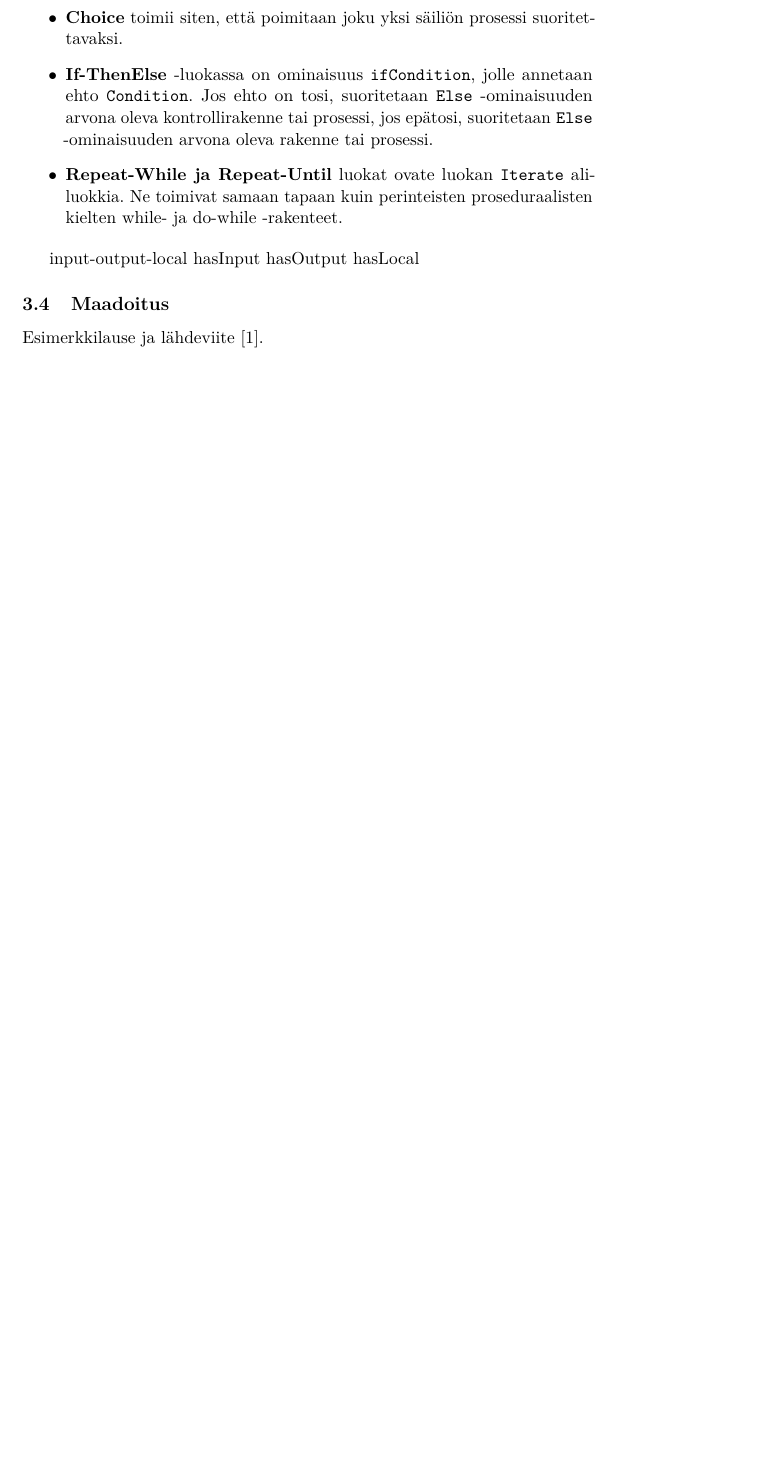
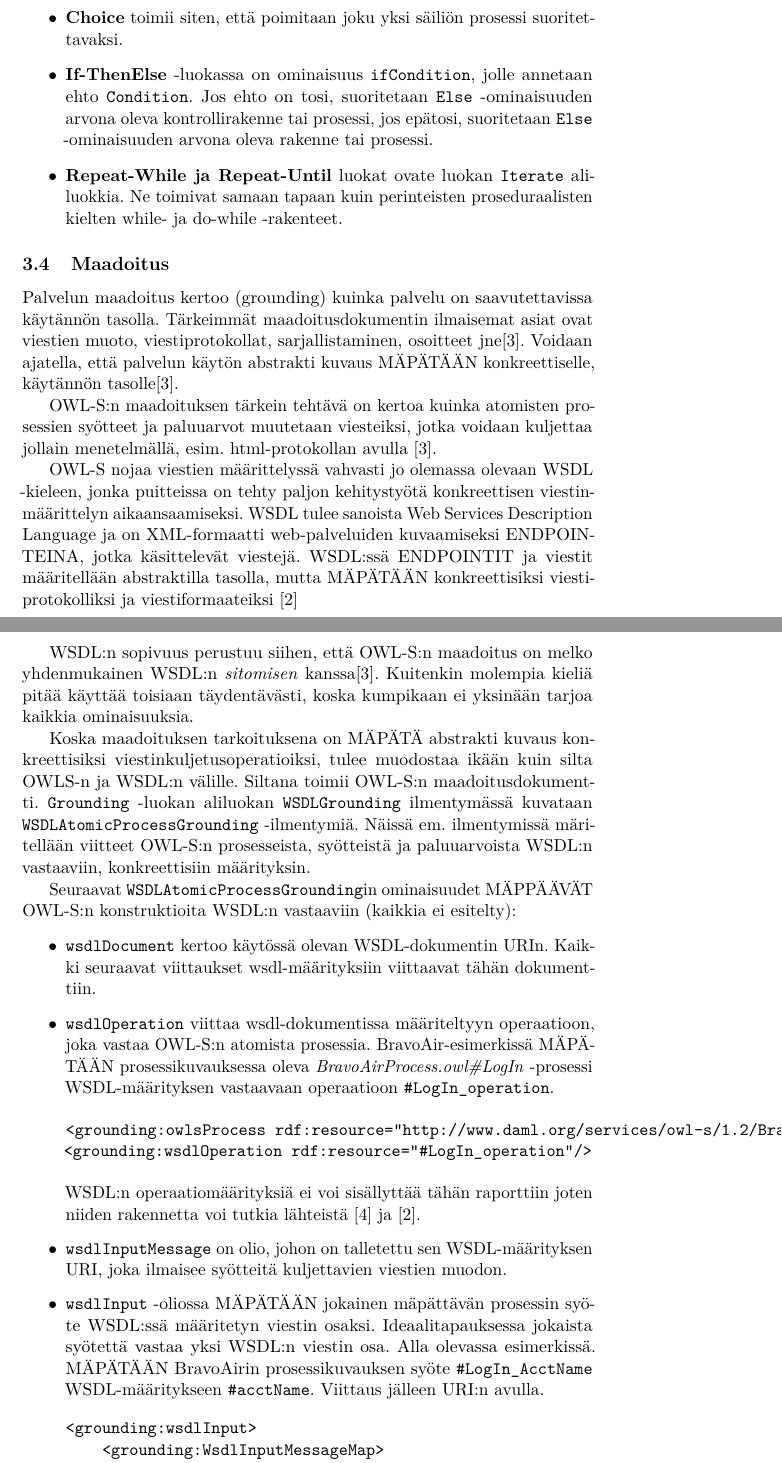
Before and after one commit to hanskompis/OWLS, a LaTeX document (dokumentti/template-fi.tex): part of page 12 of 12 before the commit and two parts of pages 12 and 13 of 14 after it, the two joined at a grey line, cut so that both start at the same text, the shorter picture padded with empty space. The pictures show the PDF file dokumentti/template-fi.pdf that the author committed with the source.

Commit message:
grounding done

```diff
--- a/dokumentti/template-fi.tex
+++ b/dokumentti/template-fi.tex
@@ -400,16 +412,54 @@ Seuraavassa luetellaan OWL-S:n kontrollirakenteita lyhyiden selostusten kera:
 \item \textbf{Repeat-While ja Repeat-Until} luokat ovate luokan \texttt{Iterate} aliluokkia. Ne toimivat samaan tapaan kuin perinteisten proseduraalisten kielten while- ja do-while -rakenteet.
 \end{itemize}
 
+\subsection{Maadoitus}
 
+Palvelun maadoitus kertoo (grounding) kuinka palvelu on saavutettavissa käytännön tasolla. Tärkeimmät maadoitusdokumentin ilmaisemat asiat ovat viestien muoto, viestiprotokollat, sarjallistaminen, osoitteet jne\cite{OWLS}. Voidaan ajatella, että palvelun käytön abstrakti kuvaus MÄPÄTÄÄN  konkreettiselle, käytännön tasolle\cite{OWLS}.
 
-input-output-local
-hasInput hasOutput hasLocal
+OWL-S:n maadoituksen tärkein tehtävä on kertoa kuinka atomisten prosessien syötteet ja paluuarvot muutetaan viesteiksi, jotka voidaan kuljettaa jollain menetelmällä, esim. html-protokollan avulla \cite{OWLS}.
 
+%:
+OWL-S nojaa viestien määrittelyssä vahvasti jo olemassa olevaan WSDL -kieleen, jonka puitteissa on tehty paljon kehitystyötä konkreettisen viestinmäärittelyn aikaansaamiseksi. WSDL tulee sanoista Web Services Description Language ja on XML-formaatti web-palveluiden kuvaamiseksi ENDPOINTEINA, jotka käsittelevät viestejä. WSDL:ssä ENDPOINTIT ja viestit määritellään abstraktilla tasolla, mutta MÄPÄTÄÄN konkreettisiksi viestiprotokolliksi ja viestiformaateiksi \cite{WSDL}
 
-\subsection{Maadoitus}
-% Write some science here.
+WSDL:n sopivuus perustuu siihen, että OWL-S:n maadoitus on melko yhdenmukainen WSDL:n \textit{sitomisen} kanssa\cite{OWLS}. Kuitenkin molempia kieliä pitää käyttää toisiaan täydentävästi, koska kumpikaan ei yksinään tarjoa kaikkia ominaisuuksia.
 
-Esimerkkilause ja lähdeviite~\cite{pitfalls}.
+%\subsubsection{Grounding }
+
+Koska maadoituksen tarkoituksena on MÄPÄTÄ abstrakti kuvaus konkreettisiksi viestinkuljetusoperatioiksi, tulee muodostaa ikään kuin silta OWLS-n ja WSDL:n välille. Siltana toimii OWL-S:n maadoitusdokumentti. \texttt{Grounding} -luokan aliluokan \texttt{WSDLGrounding} ilmentymässä kuvataan \texttt{WSDLAtomicProcessGrounding} -ilmentymiä. Näissä em. ilmentymissä märitellään viitteet OWL-S:n  prosesseista, syötteistä ja paluuarvoista WSDL:n vastaaviin, konkreettisiin määrityksin.
+
+Seuraavat \texttt{WSDLAtomicProcessGrounding}in ominaisuudet MÄPPÄÄVÄT OWL-S:n konstruktioita WSDL:n vastaaviin (kaikkia ei esitelty):
+
+\begin{itemize}
+\item \texttt{wsdlDocument} kertoo käytössä olevan WSDL-dokumentin URIn. Kaikki seuraavat viittaukset wsdl-määrityksiin viittaavat tähän dokumenttiin.
+
+\item \texttt{wsdlOperation} viittaa wsdl-dokumentissa määriteltyyn operaatioon, joka vastaa OWL-S:n  atomista prosessia. BravoAir-esimerkissä MÄPÄTÄÄN
+prosessikuvauksessa oleva \textit{BravoAirProcess.owl\#LogIn} -prosessi WSDL-määrityksen vastaavaan operaatioon \texttt{\#LogIn\_operation}.
+
+\begin{verbatim}
+<grounding:owlsProcess rdf:resource="http://www.daml.org/services/owl-s/1.2/BravoAirProcess.owl#LogIn"/>
+<grounding:wsdlOperation rdf:resource="#LogIn_operation"/>
+\end{verbatim}
+
+WSDL:n operaatiomäärityksiä ei voi sisällyttää tähän raporttiin joten niiden rakennetta voi tutkia lähteistä \cite{daml} ja \cite{WSDL}.
+
+\item \texttt{wsdlInputMessage} on olio, johon on talletettu sen  WSDL-määrityksen URI, joka ilmaisee syötteitä kuljettavien viestien muodon.
+
+\item \texttt{wsdlInput} -oliossa MÄPÄTÄÄN jokainen mäpättävän prosessin syöte WSDL:ssä  määritetyn viestin osaksi. Ideaalitapauksessa jokaista syötettä vastaa yksi WSDL:n viestin osa. Alla olevassa esimerkissä. MÄPÄTÄÄN BravoAirin prosessikuvauksen syöte \texttt{\#LogIn\_AcctName} WSDL-määritykseen  \texttt{\#acctName}. Viittaus jälleen URI:n avulla.
+%\small
+\begin{verbatim}
+<grounding:wsdlInput>
+    <grounding:WsdlInputMessageMap>
+        <grounding:owlsParameter rdf:resource="http://www.daml.org/services/owl-s/1.2/BravoAirProcess.owl#LogIn\_AcctName"/>
+        <grounding:wsdlMessagePart rdf:datatype="http://www.w3.org/2001/XMLSchema#anyURI">
+            http://www.daml.org/services/owl-s/1.2/BravoAirGrounding.wsdl#acctName
+        </grounding:wsdlMessagePart>
+    </grounding:WsdlInputMessageMap>
+</grounding:wsdlInput>
+\end{verbatim}
+%\normalsize
+
+\item \texttt{wsdlOutput} ja \texttt{wsdlOutputMessage} toimivat vastaavasti kuin edelliset, mutta MÄPPÄÄVÄT prosessin paluuarvoja.
+\end{itemize}
 
 
 % --- Back matter ---
```
Also changed, not shown: dokumentti/references-fi.bib (+9 -0 lines), dokumentti/template-fi.bbl, dokumentti/template-fi.pdf, dokumentti/template-fi.tex (18 more changed lines), 5 other files.
